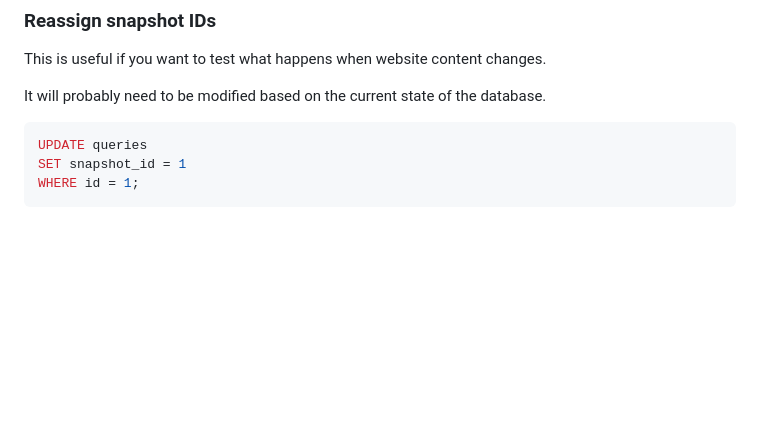
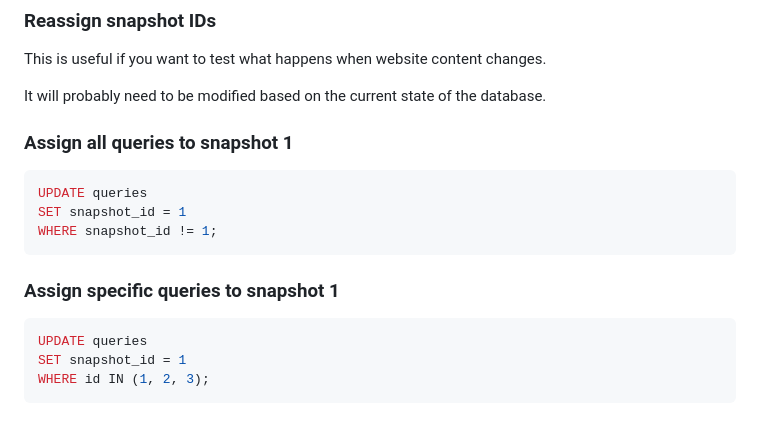
Before and after one commit to alifeee/website-differ, a Markdown page: SQL_QUERIES.md, the part around the change. Drawn GitHub-style; blank space fills up the shorter version.

````diff
--- a/SQL_QUERIES.md
+++ b/SQL_QUERIES.md
@@ -16,8 +16,18 @@ This is useful if you want to test what happens when website content changes.
 
 It will probably need to be modified based on the current state of the database.
 
+### Assign all queries to snapshot 1
+
 ```sql
 UPDATE queries
 SET snapshot_id = 1
-WHERE id = 1;
+WHERE snapshot_id != 1;
 ```
+
+### Assign specific queries to snapshot 1
+
+```sql
+UPDATE queries
+SET snapshot_id = 1
+WHERE id IN (1, 2, 3);
+```
````
Also changed, not shown: README.md (+23 -13 lines), images/pushbullet_ping.png (added).
